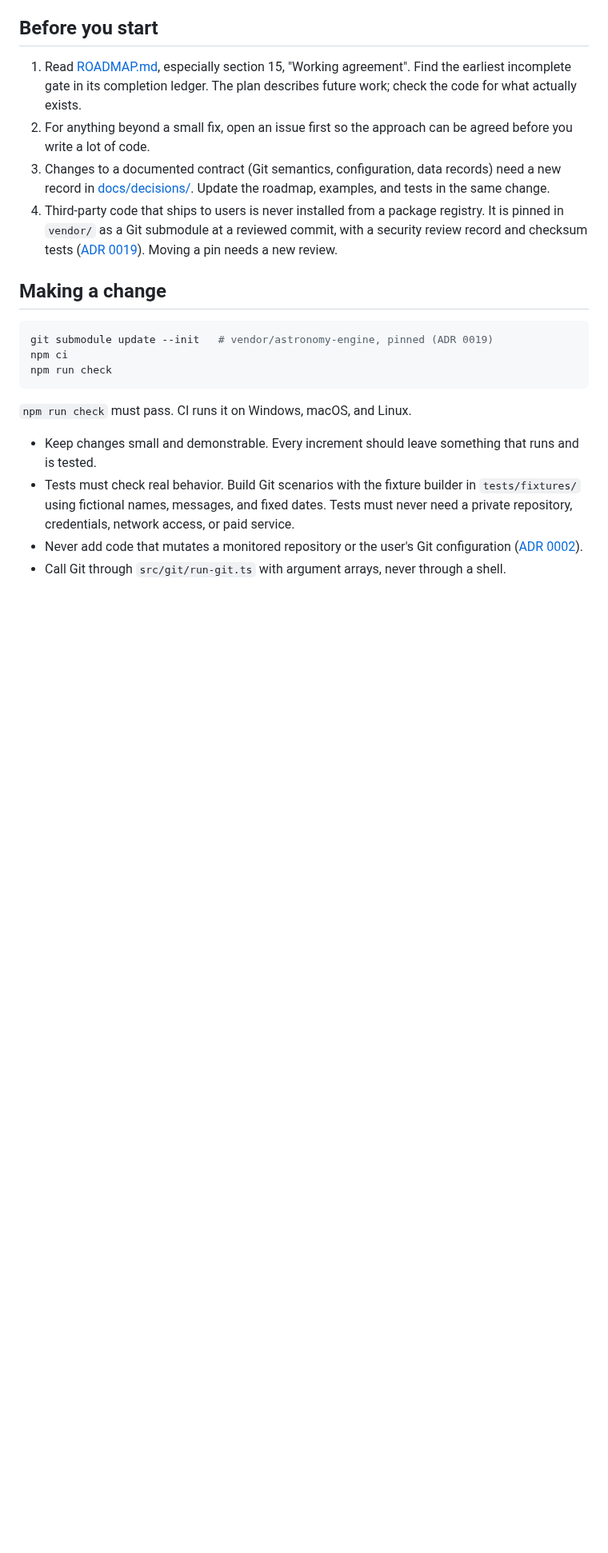
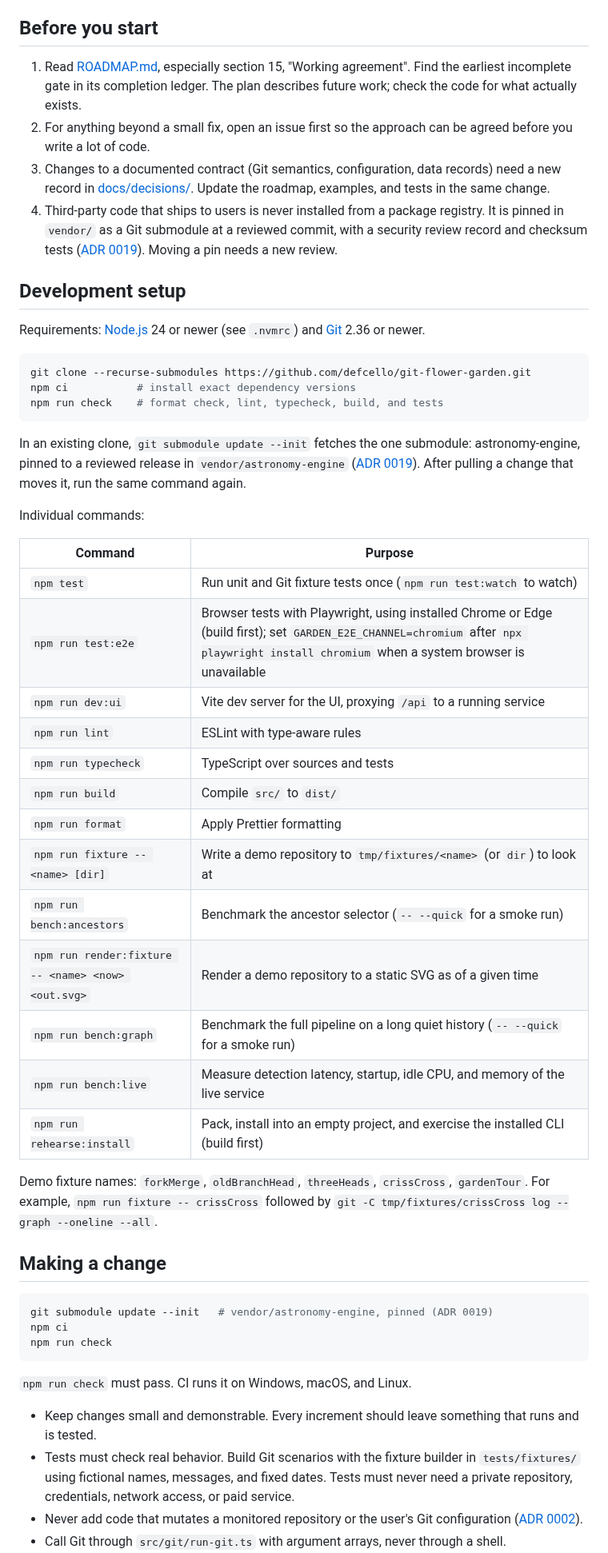
Before and after one commit to defcello/git-flower-garden, a Markdown page: CONTRIBUTING.md, the part around the change. Shown at 80% size. GitHub-like rendering; blank space fills up the shorter version.

````diff
--- a/CONTRIBUTING.md
+++ b/CONTRIBUTING.md
@@ -19,6 +19,44 @@ employer, animation studio, or Git hosting provider.
    with a security review record and checksum tests
    ([ADR 0019](docs/decisions/0019-astronomy-engine-review.md)). Moving a pin
    needs a new review.
+
+## Development setup
+
+Requirements: [Node.js](https://nodejs.org/) 24 or newer (see `.nvmrc`) and
+[Git](https://git-scm.com/) 2.36 or newer.
+
+```sh
+git clone --recurse-submodules https://github.com/defcello/git-flower-garden.git
+npm ci           # install exact dependency versions
+npm run check    # format check, lint, typecheck, build, and tests
+```
+
+In an existing clone, `git submodule update --init` fetches the one
+submodule: astronomy-engine, pinned to a reviewed release in
+`vendor/astronomy-engine` ([ADR 0019](docs/decisions/0019-astronomy-engine-review.md)).
+After pulling a change that moves it, run the same command again.
+
+Individual commands:
+
+| Command | Purpose |
+| --- | --- |
+| `npm test` | Run unit and Git fixture tests once (`npm run test:watch` to watch) |
+| `npm run test:e2e` | Browser tests with Playwright, using installed Chrome or Edge (build first); set `GARDEN_E2E_CHANNEL=chromium` after `npx playwright install chromium` when a system browser is unavailable |
+| `npm run dev:ui` | Vite dev server for the UI, proxying `/api` to a running service |
+| `npm run lint` | ESLint with type-aware rules |
+| `npm run typecheck` | TypeScript over sources and tests |
+| `npm run build` | Compile `src/` to `dist/` |
+| `npm run format` | Apply Prettier formatting |
+| `npm run fixture -- <name> [dir]` | Write a demo repository to `tmp/fixtures/<name>` (or `dir`) to look at |
+| `npm run bench:ancestors` | Benchmark the ancestor selector (`-- --quick` for a smoke run) |
+| `npm run render:fixture -- <name> <now> <out.svg>` | Render a demo repository to a static SVG as of a given time |
+| `npm run bench:graph` | Benchmark the full pipeline on a long quiet history (`-- --quick` for a smoke run) |
+| `npm run bench:live` | Measure detection latency, startup, idle CPU, and memory of the live service |
+| `npm run rehearse:install` | Pack, install into an empty project, and exercise the installed CLI (build first) |
+
+Demo fixture names: `forkMerge`, `oldBranchHead`, `threeHeads`, `crissCross`, `gardenTour`. For
+example, `npm run fixture -- crissCross` followed by
+`git -C tmp/fixtures/crissCross log --graph --oneline --all`.
 
 ## Making a change
 
````
Also changed, not shown: README.md (+87 -79 lines), docs/images/technical-view.png (added), 1 other file.
